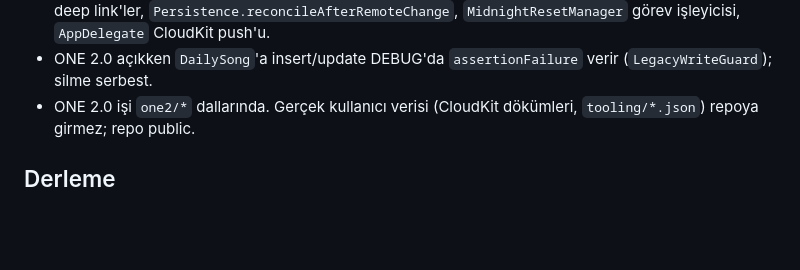
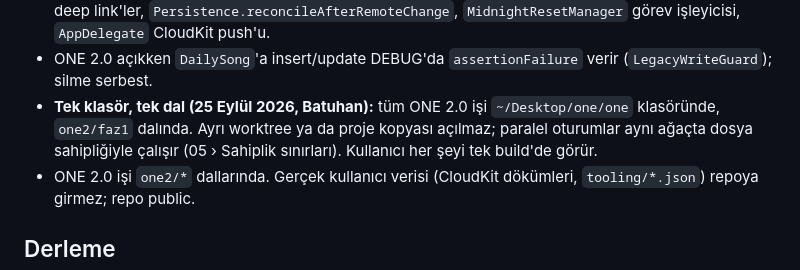
Before and after one commit to batuudemiir/one, a Markdown page: CLAUDE.md, the part around the change. Rendered like a GitHub page; blank space fills up the shorter version.

Commit message:
docs: tek klasör, tek dal kuralı
Co-Authored-By: Claude Opus 5.5 <noreply@anthropic.com>

```diff
--- a/CLAUDE.md
+++ b/CLAUDE.md
@@ -149,6 +149,10 @@ marka öğeleri (ad, logo, renk paleti, ikonografi). Kendi içeriğimizi yaz.
   `MidnightResetManager` görev işleyicisi, `AppDelegate` CloudKit push'u.
 - ONE 2.0 açıkken `DailySong`'a insert/update DEBUG'da `assertionFailure`
   verir (`LegacyWriteGuard`); silme serbest.
+- **Tek klasör, tek dal (25 Eylül 2026, Batuhan):** tüm ONE 2.0 işi
+  `~/Desktop/one/one` klasöründe, `one2/faz1` dalında. Ayrı worktree ya da
+  proje kopyası açılmaz; paralel oturumlar aynı ağaçta dosya sahipliğiyle
+  çalışır (05 › Sahiplik sınırları). Kullanıcı her şeyi tek build'de görür.
 - ONE 2.0 işi `one2/*` dallarında. Gerçek kullanıcı verisi (CloudKit
   dökümleri, `tooling/*.json`) repoya girmez; repo public.
 
```
